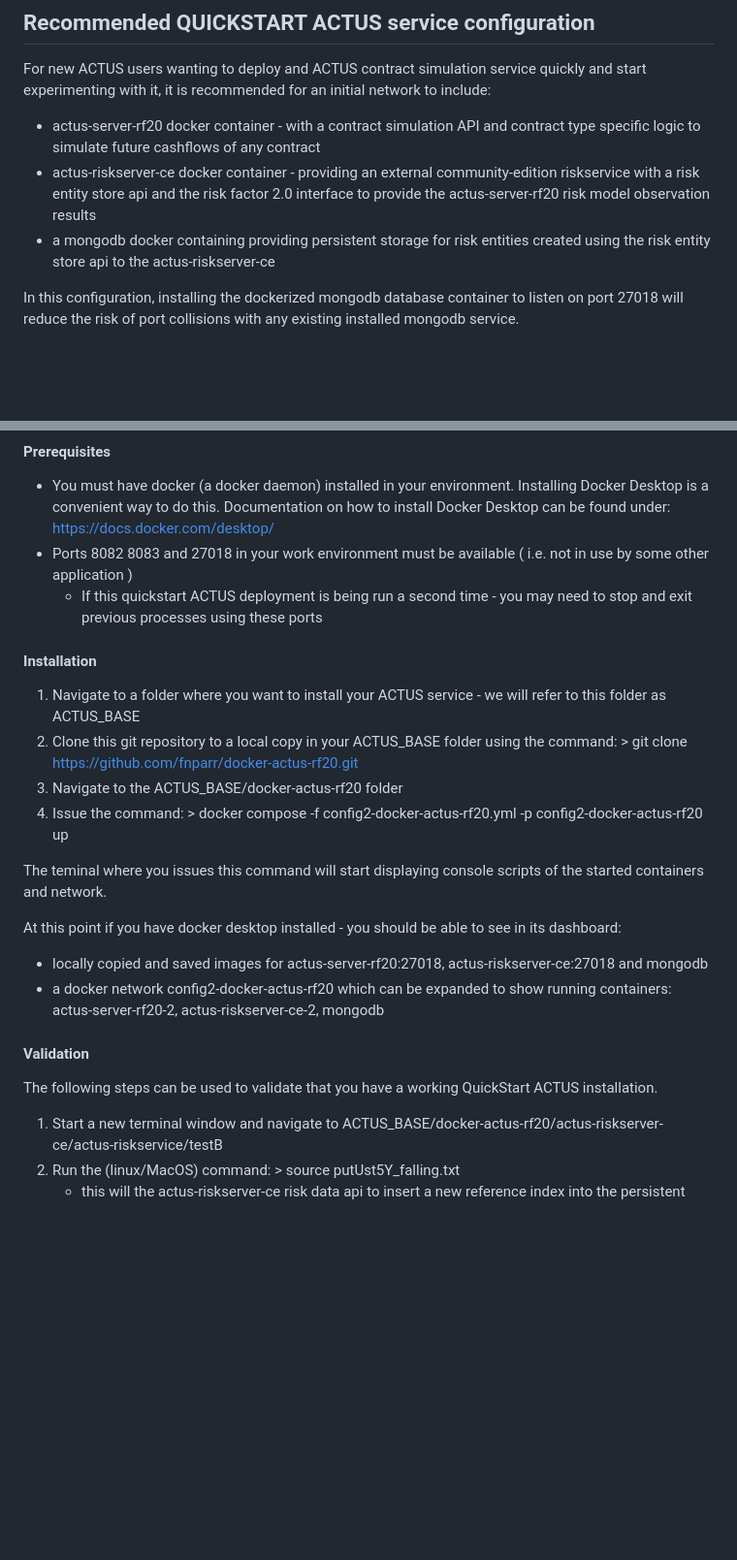
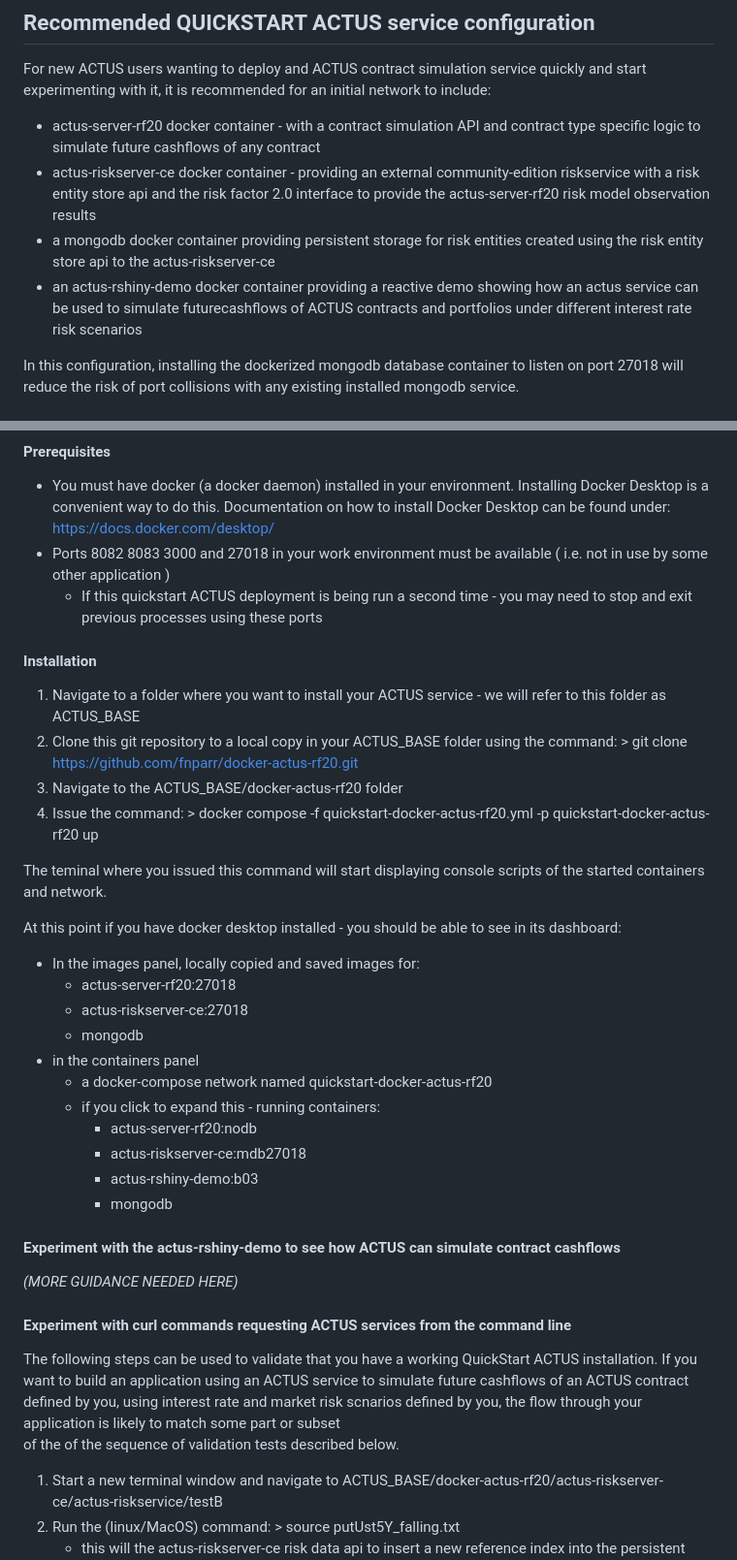
Before and after one commit to actusfrf/actus-docker-networks, a Markdown page: README.md, 2 parts joined by grey strips. Shown at 97% size. Rendered like a GitHub page; blank space fills up the shorter version.

```diff
--- a/README.md
+++ b/README.md
@@ -6,7 +6,8 @@ This repository provides materials to build and configure a network of docker co
 For new ACTUS users wanting to deploy and ACTUS contract simulation service quickly and start experimenting with it, it is recommended for an initial network to include:
 *  actus-server-rf20 docker container - with a contract simulation API and contract type specific logic to simulate future cashflows of any contract
 *  actus-riskserver-ce docker container - providing an external community-edition riskservice with a risk entity store api and the risk factor 2.0 interface to provide the actus-server-rf20 risk model observation results
-*  a mongodb docker containing providing persistent storage for risk entities created using the risk entity store api to the actus-riskserver-ce
+*  a mongodb docker container providing persistent storage for risk entities created using the risk entity store api to the actus-riskserver-ce
+*  an actus-rshiny-demo docker container providing a reactive demo showing how an actus service can be used to simulate futurecashflows of ACTUS contracts and portfolios under different interest rate risk scenarios
 
 In this configuration, installing the dockerized mongodb database container to listen on port 27018 will reduce the risk of port collisions with any existing installed mongodb service.
 
@@ -14,23 +15,38 @@ In this configuration, installing the dockerized mongodb database container to l
 ### Steps
 #### Prerequisites
 *   You must have docker (a docker daemon) installed in your environment. Installing Docker Desktop is a convenient way to do this. Documentation on how to install Docker Desktop can be found under: https://docs.docker.com/desktop/
-*   Ports 8082 8083 and 27018 in your work environment must be available ( i.e. not in use by some other application )
+*   Ports 8082 8083 3000 and 27018 in your work environment must be available ( i.e. not in use by some other application )
     *  If this quickstart ACTUS deployment is being run a second time - you may need to stop and exit previous processes using these ports
 
 #### Installation
 1.  Navigate to a folder where you want to install your ACTUS service - we will refer to this folder as ACTUS_BASE
 2.  Clone this git repository to a local copy in your ACTUS_BASE folder using the command: > git clone https://github.com/fnparr/docker-actus-rf20.git
 3.  Navigate to the ACTUS_BASE/docker-actus-rf20 folder
-4.  Issue the command: > docker compose -f config2-docker-actus-rf20.yml -p config2-docker-actus-rf20 up
+4.  Issue the command: > docker compose -f quickstart-docker-actus-rf20.yml -p quickstart-docker-actus-rf20 up
 
-The teminal where you issues this command will start displaying console scripts of the started containers and network.
+The teminal where you issued this command will start displaying console scripts of the started containers and network.
 
 At this point if you have docker desktop installed - you should be able to see in its dashboard:
-*   locally copied and saved images for actus-server-rf20:27018, actus-riskserver-ce:27018 and mongodb
-*   a docker network config2-docker-actus-rf20 which can be expanded to show running containers: actus-server-rf20-2, actus-riskserver-ce-2, mongodb
+*    In the images panel, locally copied and saved images for:
+     * actus-server-rf20:27018
+     *   actus-riskserver-ce:27018
+     *   mongodb
+*    in the containers panel
+     *   a docker-compose network named quickstart-docker-actus-rf20
+     *   if you click to expand this - running containers:
+         *    actus-server-rf20:nodb
+         *    actus-riskserver-ce:mdb27018
+         *    actus-rshiny-demo:b03
+         *    mongodb
 
-#### Validation
+#### Experiment with the actus-rshiny-demo to see how ACTUS can simulate contract cashflows
+ *(MORE GUIDANCE NEEDED HERE)*
+
+#### Experiment with curl commands requesting ACTUS services from the command line
 The following steps can be used to validate that you have a working QuickStart ACTUS installation.
+If you want to build an application using an ACTUS service to simulate future cashflows of an ACTUS contract defined by you,
+using interest rate and market risk scnarios defined by you, the flow through your application is likely to match some part  or subset
+of the of the sequence of validation tests described below.
 
 1.  Start a new terminal window and navigate to ACTUS_BASE/docker-actus-rf20/actus-riskserver-ce/actus-riskservice/testB
 2.  Run the (linux/MacOS) command:   > source putUst5Y_falling.txt
```
